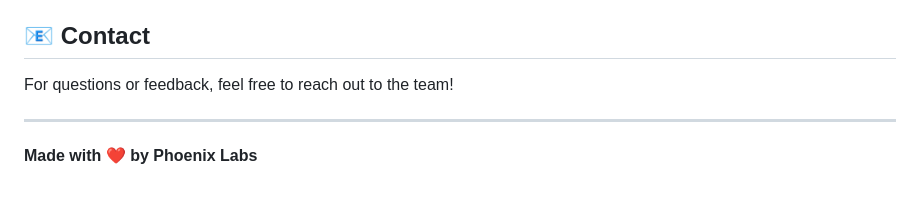
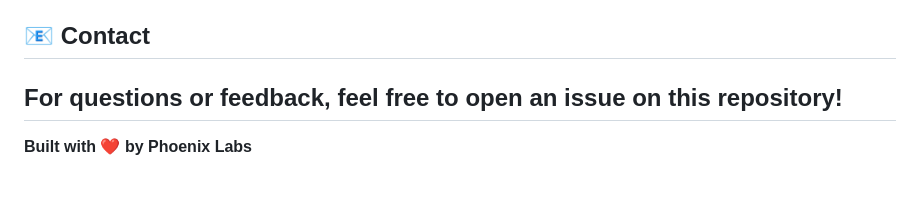
Before and after one commit to Phoenix-Labs-59/phoenix-reignite, a Markdown page: README.md, the part around the change. GitHub-like rendering.

```diff
--- a/README.md
+++ b/README.md
@@ -103,8 +103,7 @@ Contributions are welcome! Please feel free to submit a Pull Request.
 
 ## 📧 Contact
 
-For questions or feedback, feel free to reach out to the team!
-
+For questions or feedback, feel free to open an issue on this repository!
 ---
 
-**Made with ❤️ by Phoenix Labs**
+**Built with ❤️ by Phoenix Labs**
```
